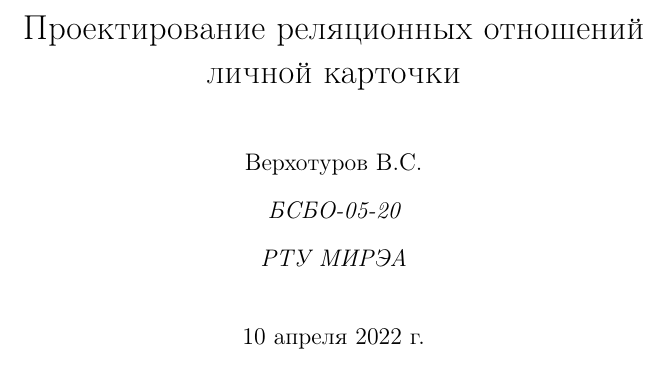
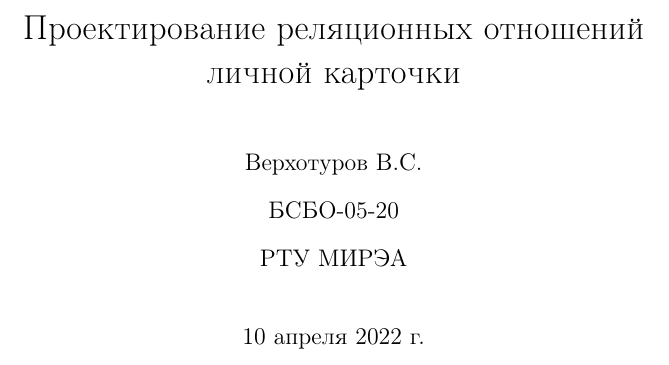
Before and after one commit to ValeryVerkhoturov/information-struct-engineering-personal-card, a LaTeX document (main.tex): part of page 1 of 16, cut so that both start at the same text. Compiled offline with pdfLaTeX.

Commit message:
Delete italic from affilations

```diff
--- a/main.tex
+++ b/main.tex
@@ -10,7 +10,7 @@
 \usepackage{array}
 \usepackage{longtable}
 
-\usepackage[affil-it]{authblk}
+\usepackage{authblk}
 
 % Titlepage
 
```
